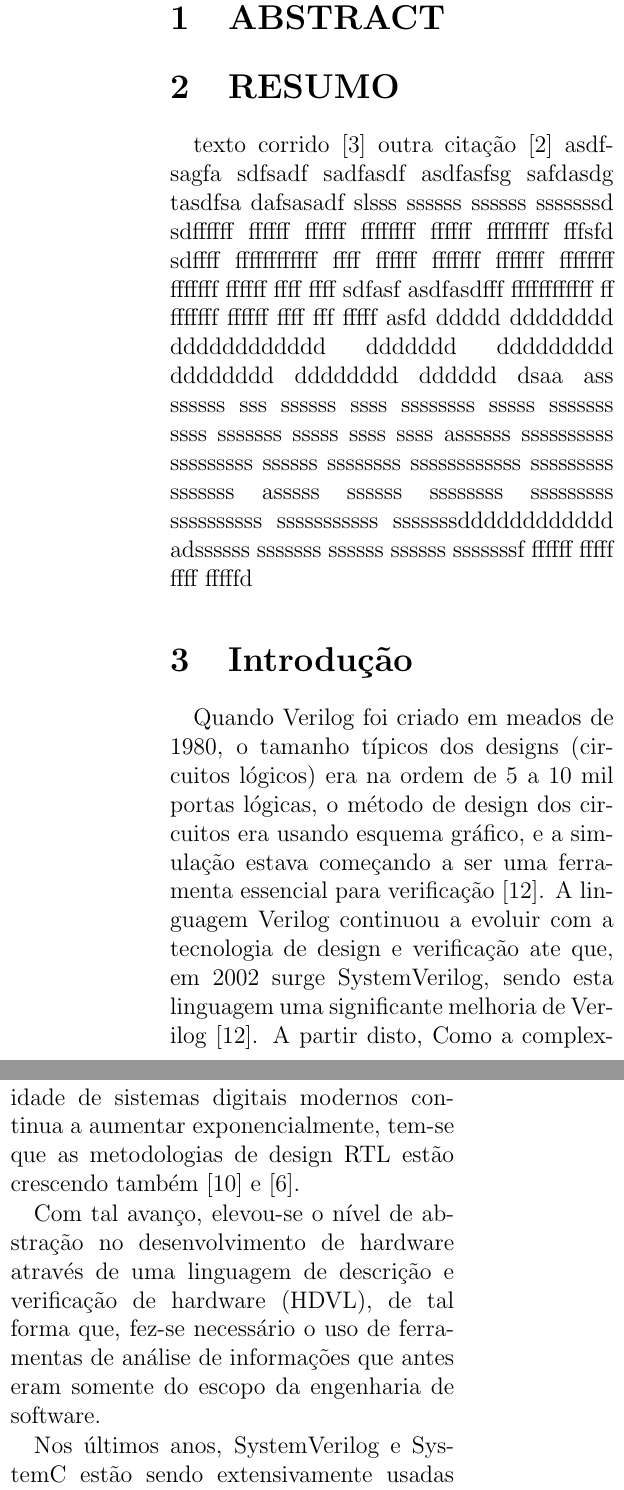
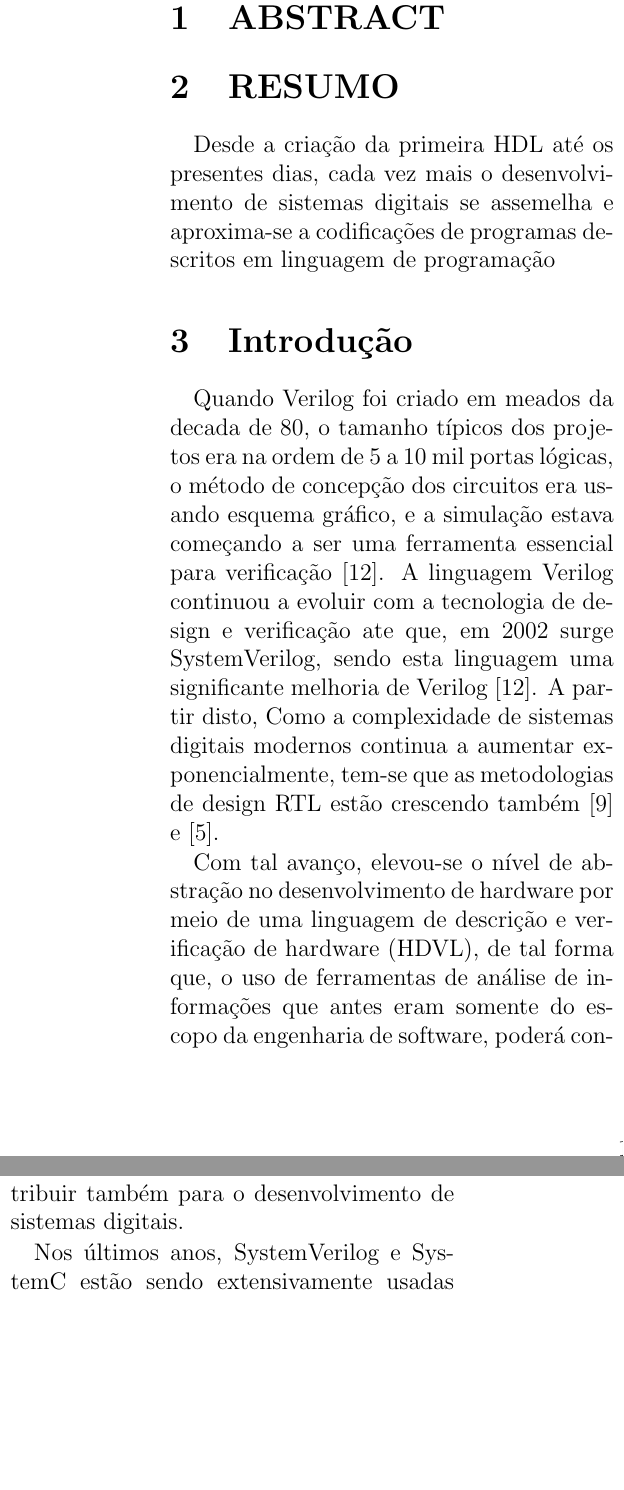
Before and after one commit to filcaval1234/ArtigoINTG, a LaTeX document (BASE.tex): two parts of the columns of page 1 of 3, joined at a grey line, cut so that both start at the same text, the shorter picture padded with empty space. Compiled offline with pdfLaTeX.

Commit message:
modificações na introdução

```diff
--- a/BASE.tex
+++ b/BASE.tex
@@ -18,24 +18,13 @@
 	\section{ABSTRACT}
 
 	\section{RESUMO}
-	\quad texto corrido\cite{Antoniol2007}
-	outra citação\cite{Alfke1943}
-	asdfsagfa sdfsadf sadfasdf asdfasfsg
-	safdasdg tasdfsa dafsasadf slsss ssssss ssssss sssssssd
-	sdffffff ffffff ffffff ffffffff ffffff fffffffff fffsfd
-	sdffff ffffffffffff ffff ffffff fffffff fffffff ffffffff fffffff ffffff ffff ffff
-	sdfasf asdfasdfff ffffffffffff ff fffffff ffffff ffff fff fffff
-	asfd ddddd dddddddd dddddddddddd ddddddd ddddddddd dddddddd dddddddd dddddd
-	dsaa ass ssssss sss ssssss ssss ssssssss sssss sssssss ssss sssssss sssss ssss ssss
-	assssss ssssssssss sssssssss ssssss ssssssss ssssssssssss sssssssss sssssss
-	asssss ssssss ssssssss sssssssss ssssssssss sssssssssss sssssssdddddddddddd
-	adssssss sssssss ssssss ssssss sssssssf ffffff fffff ffff fffffd
+	\quad Desde a criação da primeira HDL até os presentes dias, cada vez mais o desenvolvimento de sistemas digitais se assemelha e aproxima-se a codificações de programas descritos em linguagem de programação
 
 
 	\section{Introdução}
-\quad Quando Verilog foi criado em meados de 1980, o tamanho típicos dos designs (circuitos lógicos) era na ordem de 5 a 10 mil portas lógicas, o método de design dos circuitos era usando esquema gráfico, e a simulação estava começando a ser uma ferramenta essencial para verificação\cite{sutherland2006}. A linguagem Verilog continuou a evoluir com a tecnologia de design e verificação ate que, em 2002 surge SystemVerilog, sendo esta linguagem uma significante melhoria de Verilog\cite{sutherland2006}. A partir disto, Como a complexidade de sistemas digitais modernos continua a aumentar exponencialmente, tem-se que as metodologias de design RTL estão crescendo também\cite{Marc-Andre} e \cite{Hahanov2008}.
+\quad Quando Verilog foi criado em meados da decada de 80, o tamanho típicos dos projetos era na ordem de 5 a 10 mil portas lógicas, o método de concepção dos circuitos era usando esquema gráfico, e a simulação estava começando a ser uma ferramenta essencial para verificação\cite{sutherland2006}. A linguagem Verilog continuou a evoluir com a tecnologia de design e verificação ate que, em 2002 surge SystemVerilog, sendo esta linguagem uma significante melhoria de Verilog\cite{sutherland2006}. A partir disto, Como a complexidade de sistemas digitais modernos continua a aumentar exponencialmente, tem-se que as metodologias de design RTL estão crescendo também\cite{Marc-Andre} e \cite{Hahanov2008}.
 
-Com tal avanço, elevou-se o nível de abstração no desenvolvimento de hardware através de uma linguagem de descrição e verificação de hardware (HDVL), de tal forma que, fez-se necessário o uso de ferramentas de análise de informações que antes eram somente do escopo da engenharia de software.
+Com tal avanço, elevou-se o nível de abstração no desenvolvimento de hardware por meio de uma linguagem de descrição e verificação de hardware (HDVL), de tal forma que, o uso de ferramentas de análise de informações que antes eram somente do escopo da engenharia de software, poderá contribuir também para o desenvolvimento de sistemas digitais.
 
 Nos últimos anos, SystemVerilog e SystemC estão sendo extensivamente usadas para design e verificação na industria VLSI(Very Large Scale Integration)\cite{Kumar2014}. Sendo nosso foco SystemVerilog,que é uma unificação entre, design de hardware, e linguagem de verificação\cite{IEEEComputerSociety2013}, SystemVerilog permite o uso de uma linguagem unificada para especificações abstratas e detalhadas do design e verificação, também em \cite{IEEEComputerSociety2013}.
 
```
Also changed, not shown: BASE.bbl, BASE.pdf, BASE.tex (4 more changed lines), 4 other files.
